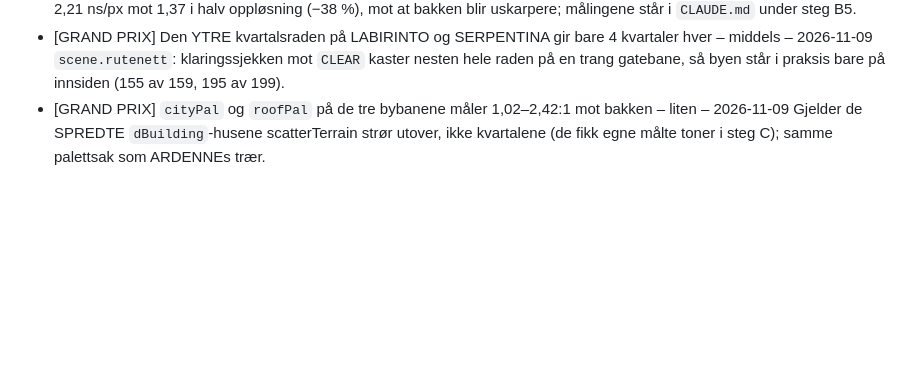
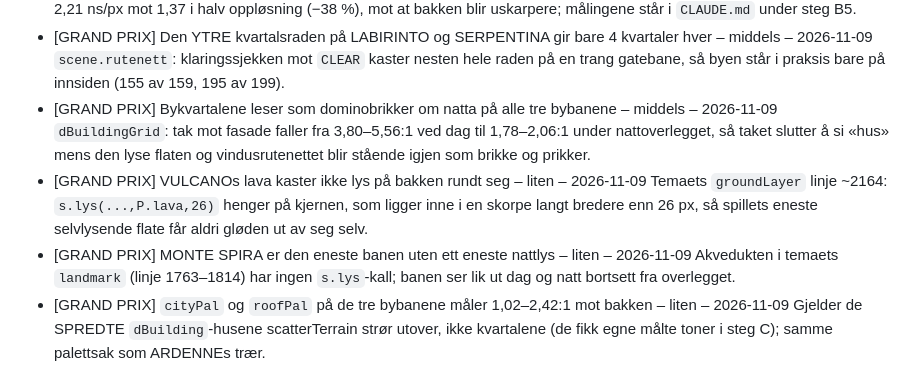
Before and after one commit to ItsYasky/spillkatalog, a Markdown page: SENERE.md, the part around the change. Drawn GitHub-style; blank space fills up the shorter version.

```diff
--- a/SENERE.md
+++ b/SENERE.md
@@ -25,6 +25,12 @@ høyst én linje under som sier hvor i koden det gjelder.
   Et rotert mønsterfyll koster 2,21 ns/px mot 1,37 i halv oppløsning (−38 %), mot at bakken blir uskarpere; målingene står i `CLAUDE.md` under steg B5.
 - [GRAND PRIX] Den YTRE kvartalsraden på LABIRINTO og SERPENTINA gir bare 4 kvartaler hver – middels – 2026-11-09
   `scene.rutenett`: klaringssjekken mot `CLEAR` kaster nesten hele raden på en trang gatebane, så byen står i praksis bare på innsiden (155 av 159, 195 av 199).
+- [GRAND PRIX] Bykvartalene leser som dominobrikker om natta på alle tre bybanene – middels – 2026-11-09
+  `dBuildingGrid`: tak mot fasade faller fra 3,80–5,56:1 ved dag til 1,78–2,06:1 under nattoverlegget, så taket slutter å si «hus» mens den lyse flaten og vindusrutenettet blir stående igjen som brikke og prikker.
+- [GRAND PRIX] VULCANOs lava kaster ikke lys på bakken rundt seg – liten – 2026-11-09
+  Temaets `groundLayer` linje ~2164: `s.lys(...,P.lava,26)` henger på kjernen, som ligger inne i en skorpe langt bredere enn 26 px, så spillets eneste selvlysende flate får aldri gløden ut av seg selv.
+- [GRAND PRIX] MONTE SPIRA er den eneste banen uten ett eneste nattlys – liten – 2026-11-09
+  Akvedukten i temaets `landmark` (linje 1763–1814) har ingen `s.lys`-kall; banen ser lik ut dag og natt bortsett fra overlegget.
 - [GRAND PRIX] `cityPal` og `roofPal` på de tre bybanene måler 1,02–2,42:1 mot bakken – liten – 2026-11-09
   Gjelder de SPREDTE `dBuilding`-husene scatterTerrain strør utover, ikke kvartalene (de fikk egne målte toner i steg C); samme palettsak som ARDENNEs trær.
 
```
Also changed, not shown: CLAUDE.md (+7 -0 lines).
